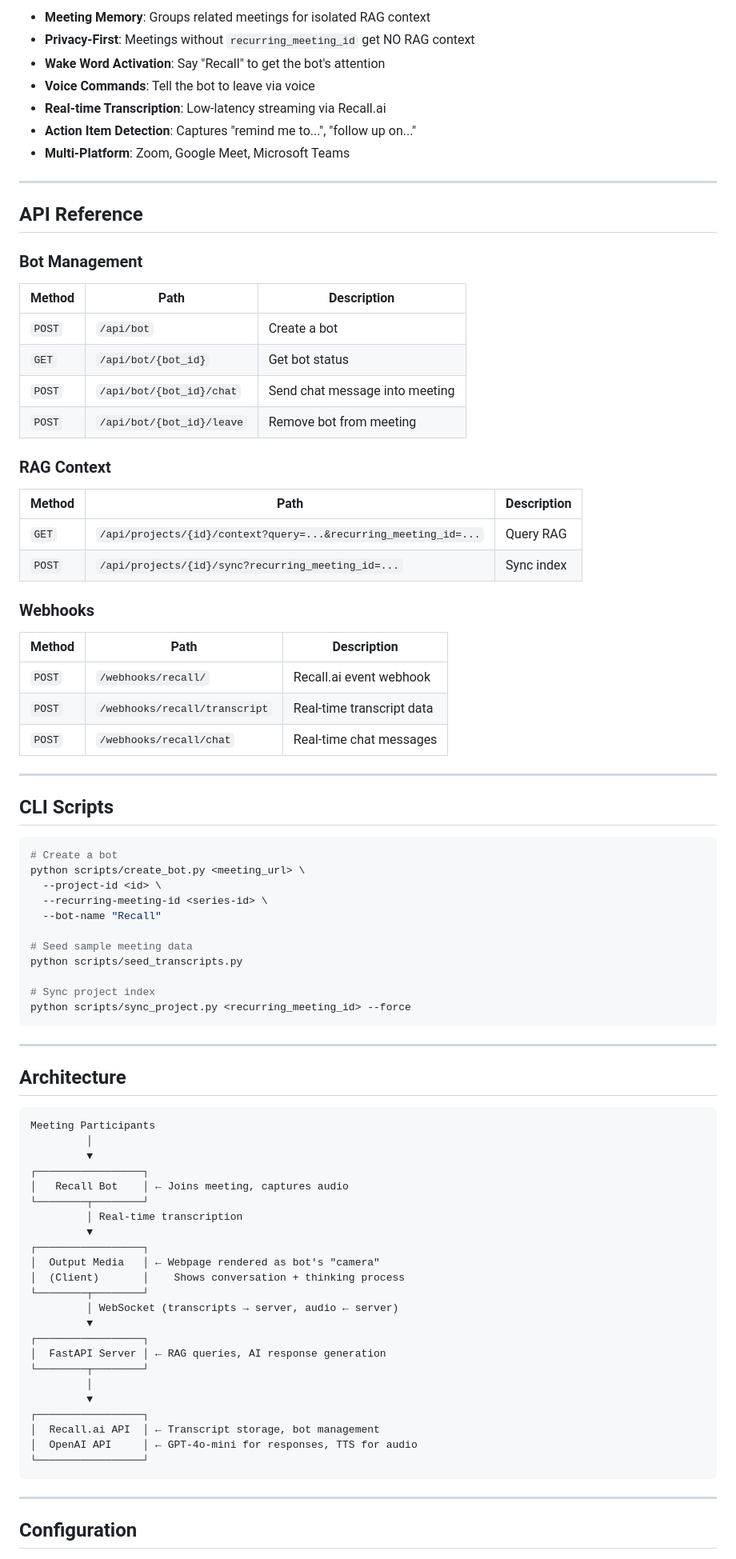
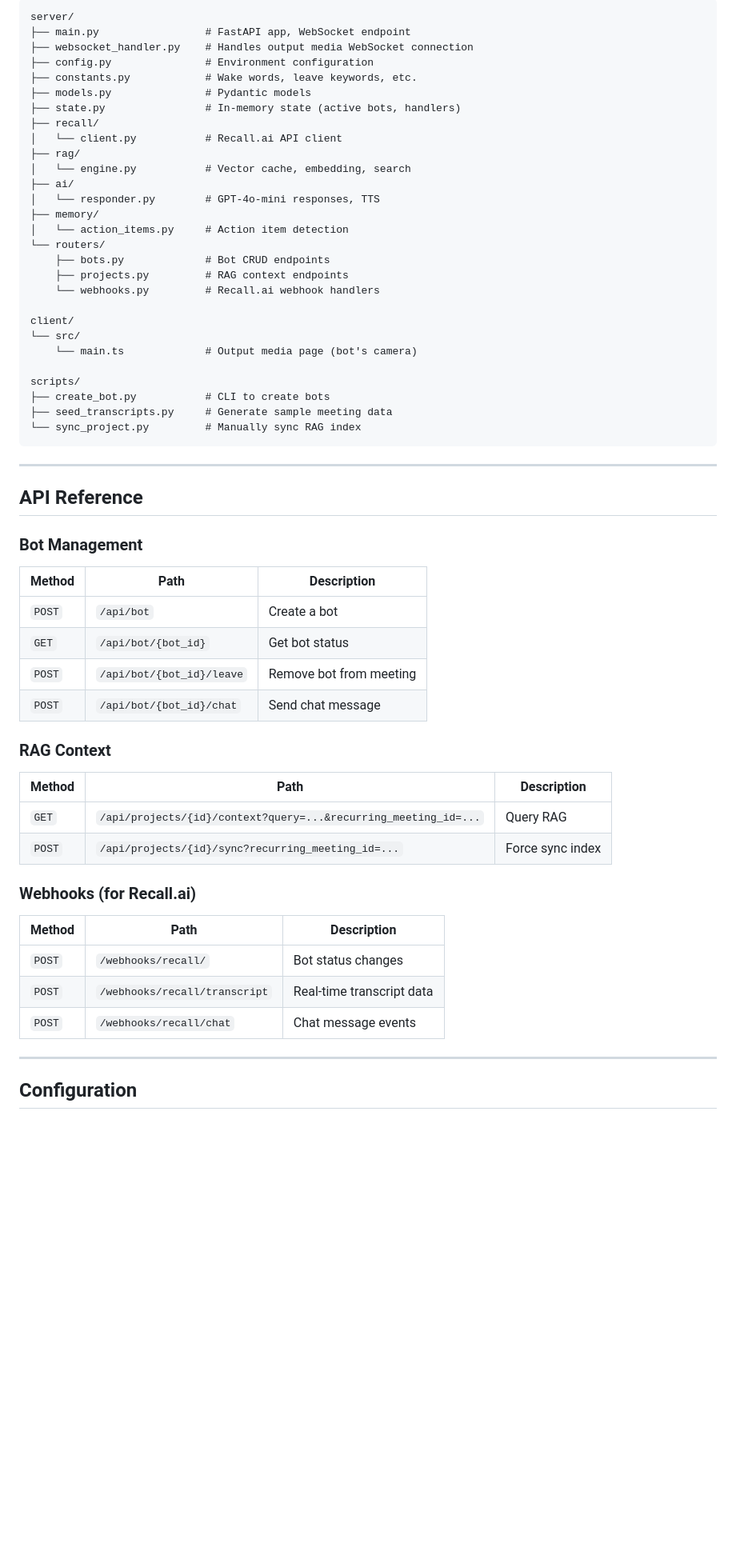
Before and after one commit to alex-duria/rai-media-stream, a Markdown page: README.md, the part around one of its changes. Shown at 80% size. GitHub-like rendering; blank space fills up the shorter version.

Commit message:
chore: update README

````diff
--- a/README.md
+++ b/README.md
@@ -254,11 +212,34 @@ This prevents context bleeding between different meeting types and ensures sensi
 
-- **Meeting Memory**: Groups related meetings for isolated RAG context
-- **Privacy-First**: Meetings without `recurring_meeting_id` get NO RAG context
-- **Wake Word Activation**: Say "Recall" to get the bot's attention
-- **Voice Commands**: Tell the bot to leave via voice
-- **Real-time Transcription**: Low-latency streaming via Recall.ai
-- **Action Item Detection**: Captures "remind me to...", "follow up on..."
-- **Multi-Platform**: Zoom, Google Meet, Microsoft Teams
+```
+server/
+├── main.py                 # FastAPI app, WebSocket endpoint
+├── websocket_handler.py    # Handles output media WebSocket connection
+├── config.py               # Environment configuration
+├── constants.py            # Wake words, leave keywords, etc.
+├── models.py               # Pydantic models
+├── state.py                # In-memory state (active bots, handlers)
+├── recall/
+│   └── client.py           # Recall.ai API client
+├── rag/
+│   └── engine.py           # Vector cache, embedding, search
+├── ai/
+│   └── responder.py        # GPT-4o-mini responses, TTS
+├── memory/
+│   └── action_items.py     # Action item detection
+└── routers/
+    ├── bots.py             # Bot CRUD endpoints
+    ├── projects.py         # RAG context endpoints
+    └── webhooks.py         # Recall.ai webhook handlers
+
+client/
+└── src/
+    └── main.ts             # Output media page (bot's camera)
+
+scripts/
+├── create_bot.py           # CLI to create bots
+├── seed_transcripts.py     # Generate sample meeting data
+└── sync_project.py         # Manually sync RAG index
+```
 
 ---
 
@@ -270,71 +251,23 @@ This prevents context bleeding between different meeting types and ensures sensi
 |--------|------|-------------|
 | `POST` | `/api/bot` | Create a bot |
 | `GET` | `/api/bot/{bot_id}` | Get bot status |
-| `POST` | `/api/bot/{bot_id}/chat` | Send chat message into meeting |
 | `POST` | `/api/bot/{bot_id}/leave` | Remove bot from meeting |
+| `POST` | `/api/bot/{bot_id}/chat` | Send chat message |
 
 ### RAG Context
 
 | Method | Path | Description |
 |--------|------|-------------|
 | `GET` | `/api/projects/{id}/context?query=...&recurring_meeting_id=...` | Query RAG |
-| `POST` | `/api/projects/{id}/sync?recurring_meeting_id=...` | Sync index |
+| `POST` | `/api/projects/{id}/sync?recurring_meeting_id=...` | Force sync index |
 
-### Webhooks
+### Webhooks (for Recall.ai)
 
 | Method | Path | Description |
 |--------|------|-------------|
-| `POST` | `/webhooks/recall/` | Recall.ai event webhook |
+| `POST` | `/webhooks/recall/` | Bot status changes |
 | `POST` | `/webhooks/recall/transcript` | Real-time transcript data |
-| `POST` | `/webhooks/recall/chat` | Real-time chat messages |
-
----
-
-## CLI Scripts
-
-```bash
-# Create a bot
-python scripts/create_bot.py <meeting_url> \
-  --project-id <id> \
-  --recurring-meeting-id <series-id> \
-  --bot-name "Recall"
-
-# Seed sample meeting data
-python scripts/seed_transcripts.py
-
-# Sync project index
-python scripts/sync_project.py <recurring_meeting_id> --force
-```
-
----
-
-## Architecture
-
-```
-Meeting Participants
-         │
-         ▼
-┌─────────────────┐
-│   Recall Bot    │ ← Joins meeting, captures audio
-└────────┬────────┘
-         │ Real-time transcription
-         ▼
-┌─────────────────┐
-│  Output Media   │ ← Webpage rendered as bot's "camera"
-│  (Client)       │    Shows conversation + thinking process
-└────────┬────────┘
-         │ WebSocket (transcripts → server, audio ← server)
-         ▼
-┌─────────────────┐
-│  FastAPI Server │ ← RAG queries, AI response generation
-└────────┬────────┘
-         │
-         ▼
-┌─────────────────┐
-│  Recall.ai API  │ ← Transcript storage, bot management
-│  OpenAI API     │ ← GPT-4o-mini for responses, TTS for audio
-└─────────────────┘
-```
+| `POST` | `/webhooks/recall/chat` | Chat message events |
 
 ---
 
````
Also changed, not shown: other parts of README.md (+153 -210 lines).
